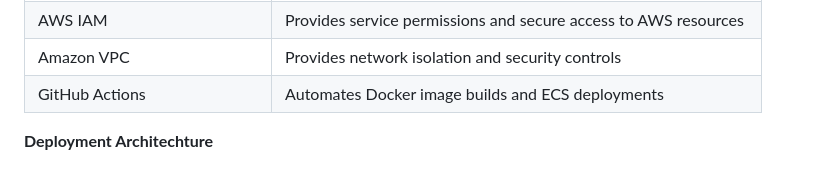
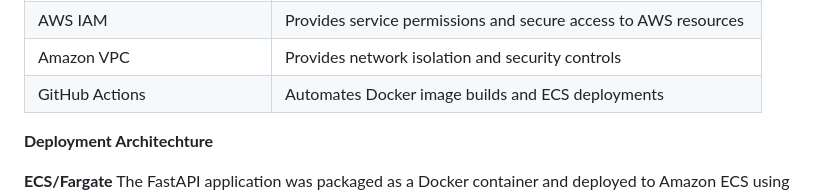
Before and after one commit to Noha-Jung3/Market-Volatility-Prediction, a Markdown page: README.md, the part around one of its changes. Drawn GitHub-style; blank space fills up the shorter version.

```diff
--- a/README.md
+++ b/README.md
@@ -67,4 +67,5 @@ The application was deployed to AWS as a containerised, scheduled machine learni
 
 **Deployment Architechture**
 
+**ECS/Fargate**
 The FastAPI application was packaged as a Docker container and deployed to Amazon ECS using AWS Fargate.
```
Also changed, not shown: other parts of README.md (+11 -1 lines).
